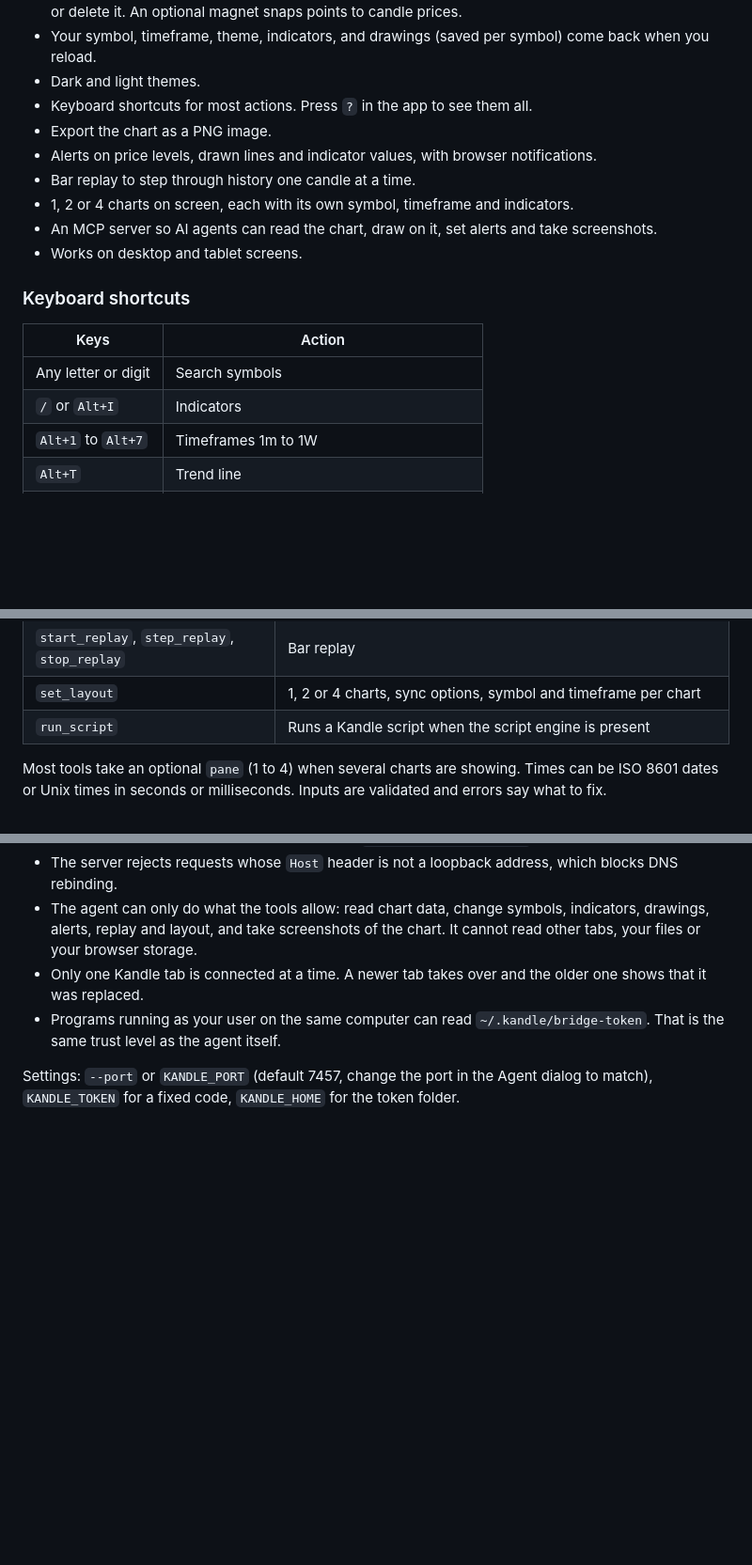
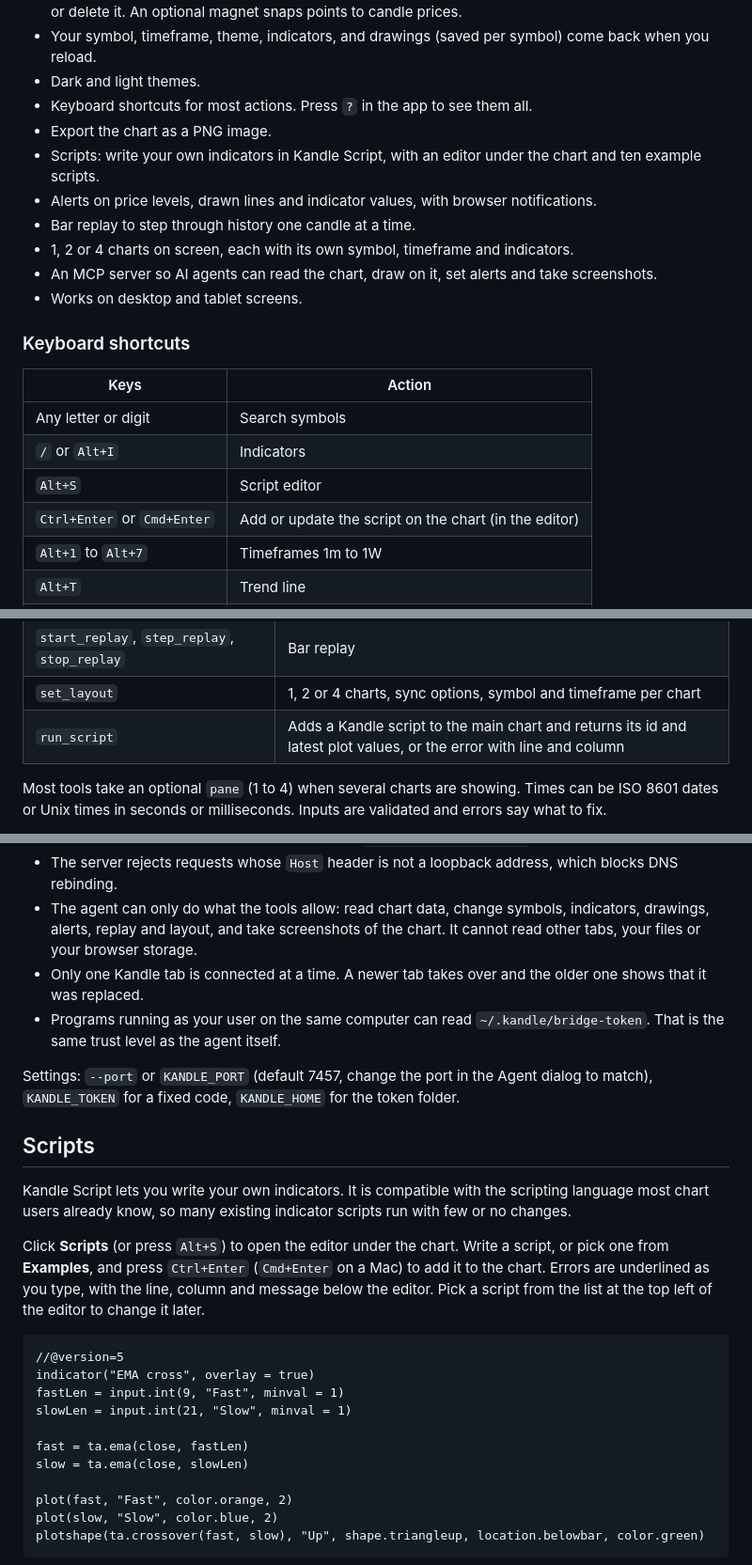
Before and after one commit to Kernel-Hunter/kandle, a Markdown page: README.md, 3 parts joined by grey strips. Shown: that part at 94% size. Drawn GitHub-style; blank space fills up the shorter version.

````diff
--- a/README.md
+++ b/README.md
@@ -21,6 +21,7 @@ Live demo: link coming soon.
 - Dark and light themes.
 - Keyboard shortcuts for most actions. Press `?` in the app to see them all.
 - Export the chart as a PNG image.
+- Scripts: write your own indicators in Kandle Script, with an editor under the chart and ten example scripts.
 - Alerts on price levels, drawn lines and indicator values, with browser notifications.
 - Bar replay to step through history one candle at a time.
 - 1, 2 or 4 charts on screen, each with its own symbol, timeframe and indicators.
@@ -33,6 +34,8 @@ Live demo: link coming soon.
 | --- | --- |
 | Any letter or digit | Search symbols |
 | `/` or `Alt+I` | Indicators |
+| `Alt+S` | Script editor |
+| `Ctrl+Enter` or `Cmd+Enter` | Add or update the script on the chart (in the editor) |
 | `Alt+1` to `Alt+7` | Timeframes 1m to 1W |
 | `Alt+T` | Trend line |
 | `Alt+R` | Ray |
@@ -100,7 +103,7 @@ Cursor (`~/.cursor/mcp.json` or `.cursor/mcp.json` in a project) and Gemini CLI
 | `set_alert`, `list_alerts`, `remove_alert` | Alerts on price, drawn lines and indicators |
 | `start_replay`, `step_replay`, `stop_replay` | Bar replay |
 | `set_layout` | 1, 2 or 4 charts, sync options, symbol and timeframe per chart |
-| `run_script` | Runs a Kandle script when the script engine is present |
+| `run_script` | Adds a Kandle script to the main chart and returns its id and latest plot values, or the error with line and column |
 
 Most tools take an optional `pane` (1 to 4) when several charts are showing. Times can be ISO 8601 dates or Unix times in seconds or milliseconds. Inputs are validated and errors say what to fix.
 
@@ -120,3 +123,24 @@ Most tools take an optional `pane` (1 to 4) when several charts are showing. Tim
 - Programs running as your user on the same computer can read `~/.kandle/bridge-token`. That is the same trust level as the agent itself.
 
 Settings: `--port` or `KANDLE_PORT` (default 7457, change the port in the Agent dialog to match), `KANDLE_TOKEN` for a fixed code, `KANDLE_HOME` for the token folder.
+
+## Scripts
+
+Kandle Script lets you write your own indicators. It is compatible with the scripting language most chart users already know, so many existing indicator scripts run with few or no changes.
+
+Click **Scripts** (or press `Alt+S`) to open the editor under the chart. Write a script, or pick one from **Examples**, and press `Ctrl+Enter` (`Cmd+Enter` on a Mac) to add it to the chart. Errors are underlined as you type, with the line, column and message below the editor. Pick a script from the list at the top left of the editor to change it later.
+
+```
+//@version=5
+indicator("EMA cross", overlay = true)
+fastLen = input.int(9, "Fast", minval = 1)
+slowLen = input.int(21, "Slow", minval = 1)
+
+fast = ta.ema(close, fastLen)
+slow = ta.ema(close, slowLen)
+
+plot(fast, "Fast", color.orange, 2)
+plot(slow, "Slow", color.blue, 2)
+plotshape(ta.crossover(fast, slow), "Up", shape.triangleup, location.belowbar, color.green)
+```
+
````
Also changed, not shown: other parts of README.md (+22 -2 lines), docs/screenshot-scripts.png (added).
